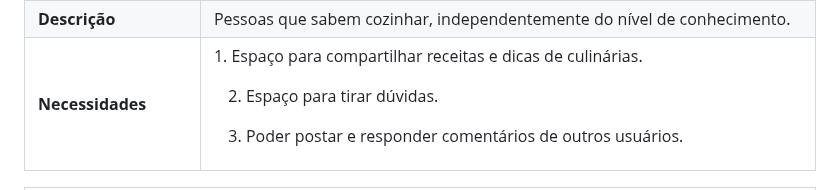
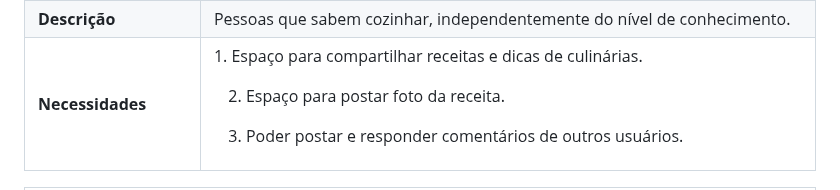
Before and after one commit to ICEI-PUC-Minas-PMV-ADS/pmv-ads-2023-2-e1-proj-web-t1-cumbuca, a Markdown page: documentos/02-Especificação do Projeto.md, the part around the change. Rendered like a GitHub page.

```diff
--- a/documentos/02-Especificação do Projeto.md
+++ b/documentos/02-Especificação do Projeto.md
@@ -15,7 +15,7 @@
 <td><b>Necessidades</b></td>
 <td>1. Espaço para compartilhar receitas e dicas de culinárias.
 
-2. Espaço para tirar dúvidas.
+2. Espaço para postar foto da receita.
 
 3. Poder postar e responder comentários de outros usuários.</td>
 </tr>
```
